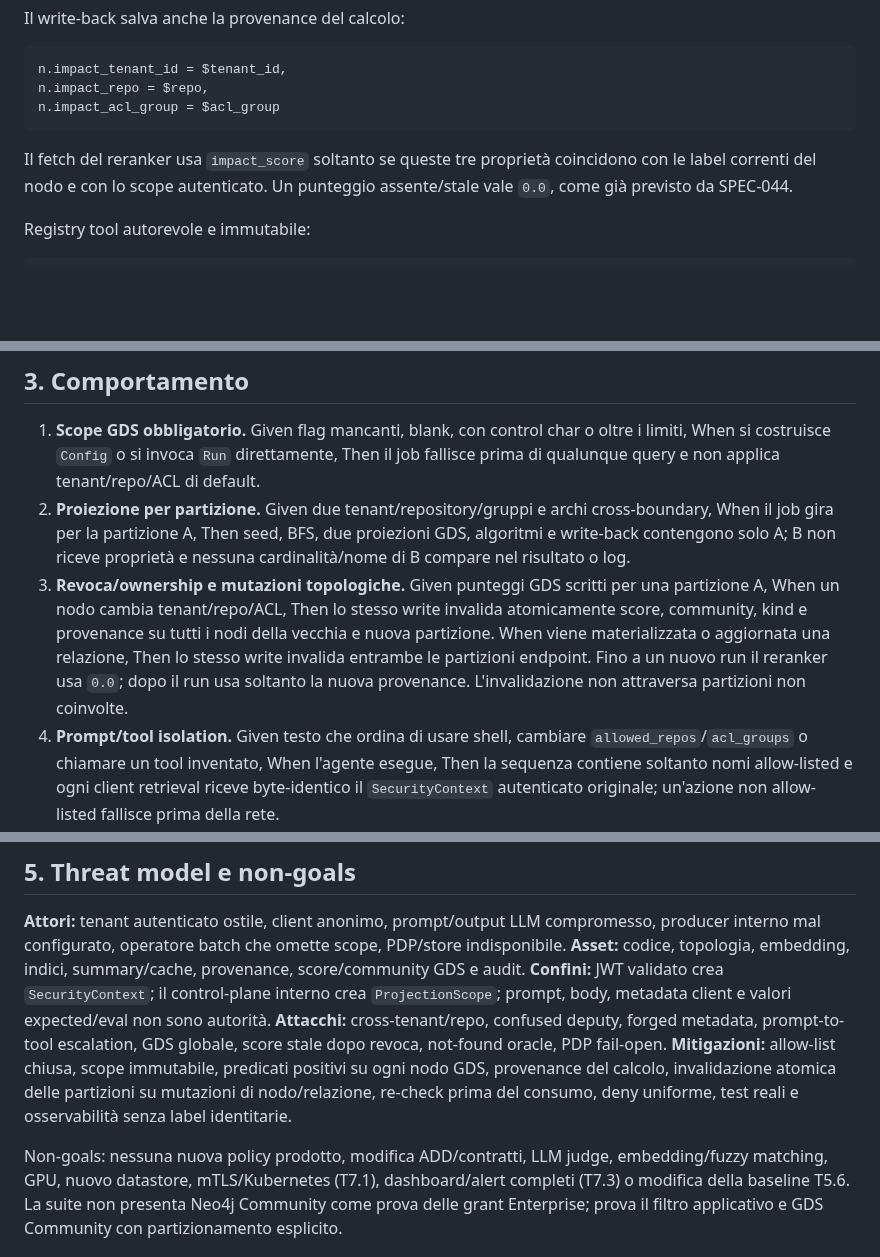
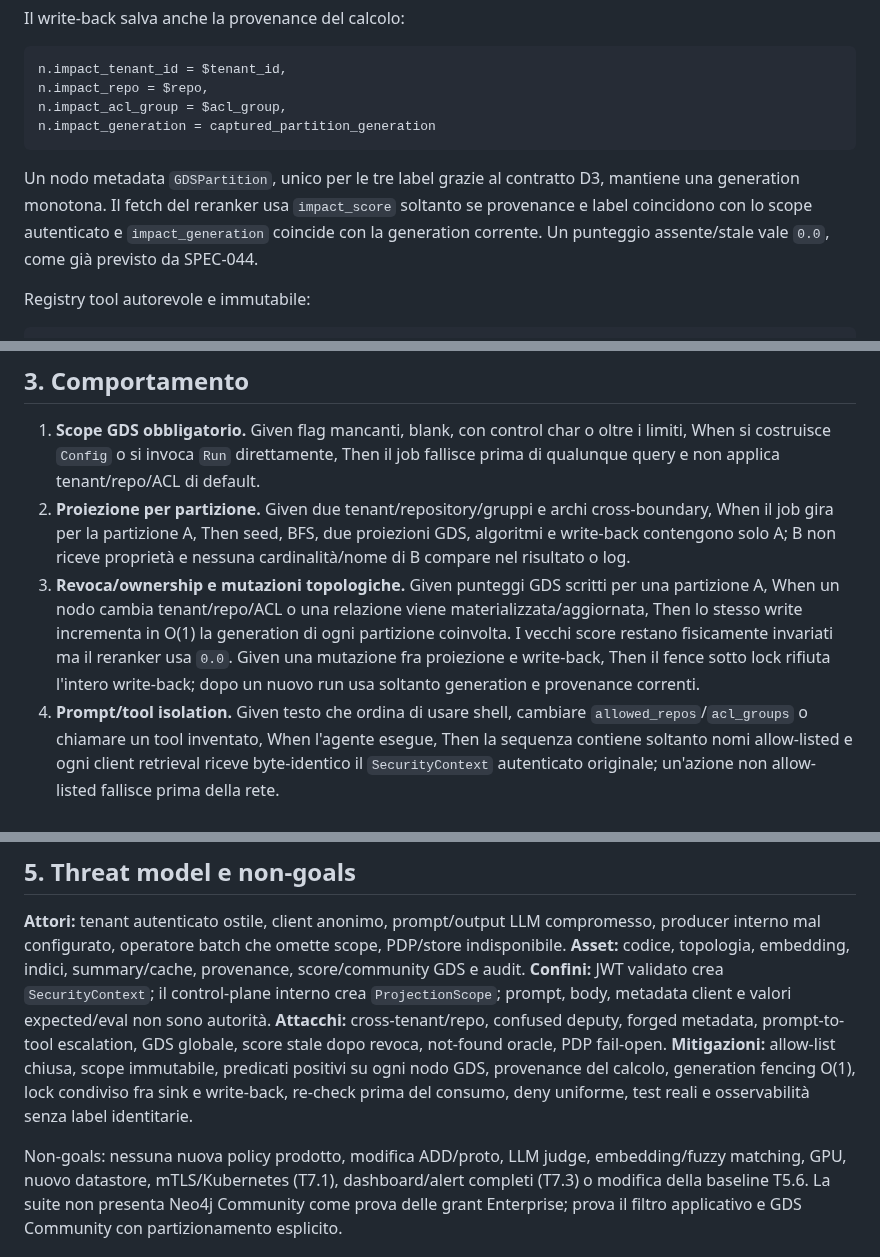
Before and after one commit to nepryoon/eci, a Markdown page: docs/specs/SPEC-061-security-adversarial-suite.md, 3 parts joined by grey strips. Rendered like a GitHub page; blank space fills up the shorter version.

````diff
--- a/docs/specs/SPEC-061-security-adversarial-suite.md
+++ b/docs/specs/SPEC-061-security-adversarial-suite.md
@@ -58,12 +58,15 @@ Il write-back salva anche la provenance del calcolo:
 ```cypher
 n.impact_tenant_id = $tenant_id,
 n.impact_repo = $repo,
-n.impact_acl_group = $acl_group
+n.impact_acl_group = $acl_group,
+n.impact_generation = captured_partition_generation
 ```
 
-Il fetch del reranker usa `impact_score` soltanto se queste tre proprietà
-coincidono con le label correnti del nodo e con lo scope autenticato. Un
-punteggio assente/stale vale `0.0`, come già previsto da SPEC-044.
+Un nodo metadata `GDSPartition`, unico per le tre label grazie al contratto D3,
+mantiene una generation monotona. Il fetch del reranker usa `impact_score`
+soltanto se provenance e label coincidono con lo scope autenticato e
+`impact_generation` coincide con la generation corrente. Un punteggio
+assente/stale vale `0.0`, come già previsto da SPEC-044.
 
 Registry tool autorevole e immutabile:
 
@@ -89,12 +92,12 @@ non è mai derivato da `query`, argomenti tool, risposta LLM o stato del grafo.
    proiezioni GDS, algoritmi e write-back contengono solo A; B non riceve
    proprietà e nessuna cardinalità/nome di B compare nel risultato o log.
 3. **Revoca/ownership e mutazioni topologiche.** Given punteggi GDS scritti per
-   una partizione A, When un nodo cambia tenant/repo/ACL, Then lo stesso write
-   invalida atomicamente score, community, kind e provenance su tutti i nodi
-   della vecchia e nuova partizione. When viene materializzata o aggiornata una
-   relazione, Then lo stesso write invalida entrambe le partizioni endpoint.
-   Fino a un nuovo run il reranker usa `0.0`; dopo il run usa soltanto la nuova
-   provenance. L'invalidazione non attraversa partizioni non coinvolte.
+   una partizione A, When un nodo cambia tenant/repo/ACL o una relazione viene
+   materializzata/aggiornata, Then lo stesso write incrementa in O(1) la
+   generation di ogni partizione coinvolta. I vecchi score restano fisicamente
+   invariati ma il reranker usa `0.0`. Given una mutazione fra proiezione e
+   write-back, Then il fence sotto lock rifiuta l'intero write-back; dopo un
+   nuovo run usa soltanto generation e provenance correnti.
 4. **Prompt/tool isolation.** Given testo che ordina di usare shell, cambiare
    `allowed_repos`/`acl_groups` o chiamare un tool inventato, When l'agente
    esegue, Then la sequenza contiene soltanto nomi allow-listed e ogni client
@@ -145,11 +150,11 @@ body, metadata client e valori expected/eval non sono autorità. **Attacchi:**
 cross-tenant/repo, confused deputy, forged metadata, prompt-to-tool escalation,
 GDS globale, score stale dopo revoca, not-found oracle, PDP fail-open.
 **Mitigazioni:** allow-list chiusa, scope immutabile, predicati positivi su ogni
-nodo GDS, provenance del calcolo, invalidazione atomica delle partizioni su
-mutazioni di nodo/relazione, re-check prima del consumo, deny uniforme, test
-reali e osservabilità senza label identitarie.
+nodo GDS, provenance del calcolo, generation fencing O(1), lock condiviso fra
+sink e write-back, re-check prima del consumo, deny uniforme, test reali e
+osservabilità senza label identitarie.
 
-Non-goals: nessuna nuova policy prodotto, modifica ADD/contratti, LLM judge,
+Non-goals: nessuna nuova policy prodotto, modifica ADD/proto, LLM judge,
 embedding/fuzzy matching, GPU, nuovo datastore, mTLS/Kubernetes (T7.1),
 dashboard/alert completi (T7.3) o modifica della baseline T5.6. La suite non
 presenta Neo4j Community come prova delle grant Enterprise; prova il filtro
````
Also changed, not shown: other parts of docs/specs/SPEC-061-security-adversarial-suite.md (+37 -37 lines).
